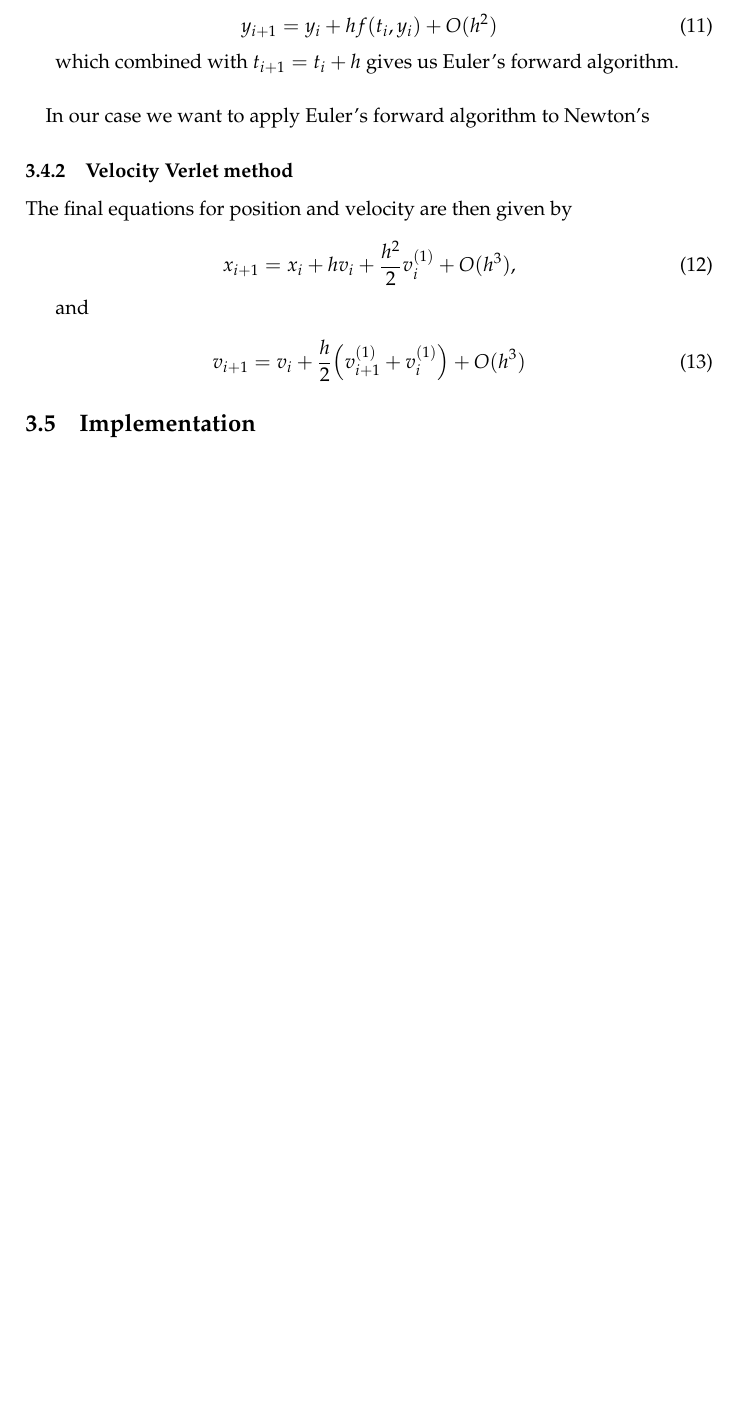
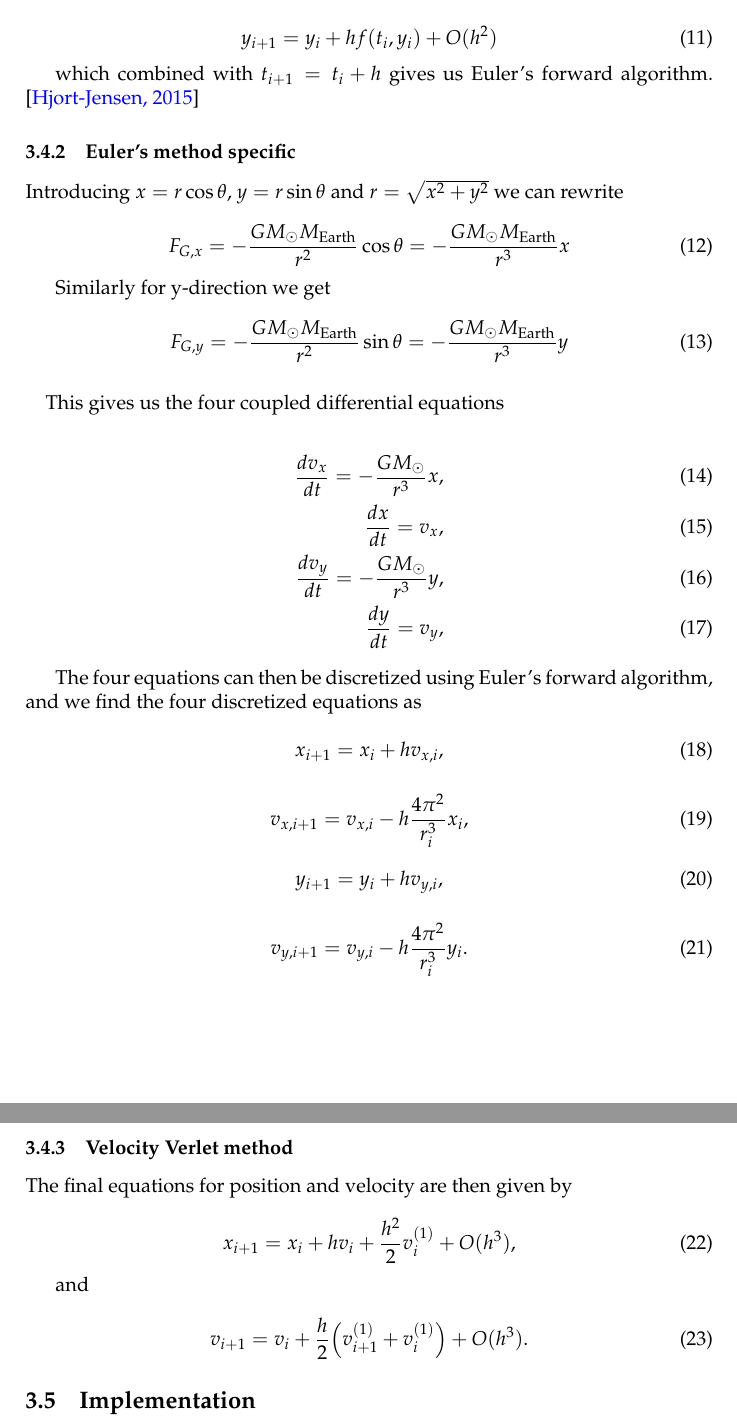
Before and after one commit to auduntre/FYS4150, a LaTeX document (Project 3/LaTeX_report/project3.tex): part of page 4 of 7 before the commit and two parts of pages 4 and 5 of 8 after it, the two joined at a grey line, cut so that both start at the same text, the shorter picture padded with empty space. Compiled offline with pdfLaTeX.

Commit message:
Eulers method updated expressions

```diff
--- a/Project 3/LaTeX_report/project3.tex
+++ b/Project 3/LaTeX_report/project3.tex
@@ -182,10 +182,51 @@ By defining $y'(t_{i})=f(t_{i}, y_{i})$ and truncating $\Delta$ at the first der
 y_{i+1}=y_{i} + h f(t_{i},y_{i}) + O(h^2)
 \end{equation}
 
-which combined with $t_{i+1}=t_{i}+h$ gives us Euler's forward algorithm.
+which combined with $t_{i+1}=t_{i}+h$ gives us Euler's forward algorithm. \cite{H-Jensen}
+
+\subsubsection{Euler's method specific}
+Introducing $x = r \cos \theta$, $y=r \sin \theta$ and $r=\sqrt{x^2+y^2}$ we can rewrite
+
+\begin{equation}
+F_{G,x}=-\dfrac{GM_{\odot} M_{\text{Earth}}}{r^2} \cos \theta = - \dfrac{G M_{\odot} M_{\text{Earth}}}{r^3} x
+\end{equation}
+
+Similarly for y-direction we get
+
+\begin{equation}
+F_{G,y}=-\dfrac{GM_{\odot} M_{\text{Earth}}}{r^2} \sin \theta = - \dfrac{G M_{\odot} M_{\text{Earth}}}{r^3} y
+\end{equation}
+
 
 \paragraph{}
-In our case we want to apply Euler's forward algorithm to Newton's
+This gives us the four coupled differential equations
+
+\begin{align}
+\dfrac{dv_{x}}{dt}=-\dfrac{G M_{\odot}}{r^3}x, \\
+\dfrac{dx}{dt} = v_{x}, \\
+\dfrac{dv_{y}}{dt}=-\dfrac{G M_{\odot}}{r^3}y, \\
+\dfrac{dy}{dt} = v_{y},
+\end{align}
+
+
+The four equations can then be discretized using Euler's forward algorithm, and we find the four discretized equations as
+
+\begin{equation}
+x_{i+1} = x_{i} + h v_{x,i},
+\end{equation}
+
+\begin{equation}
+v_{x,i+1} = v_{x,i} - h \dfrac{4 \pi^2}{r_{i}^3}x_{i},
+\end{equation}
+
+
+\begin{equation}
+y_{i+1} = y_{i} + h v_{y,i},
+\end{equation}
+
+\begin{equation}
+v_{y,i+1} = v_{y,i} - h \dfrac{4 \pi^2}{r_{i}^3}y_{i}.
+\end{equation}
 
 
 \subsubsection{Velocity Verlet method}
@@ -199,8 +240,10 @@ x_{i+1} = x_{i} + h v_{i} + \dfrac{h^2}{2} v_{i}^{(1)} + O(h^3),
 and
 
 \begin{equation}
-v_{i+1} = v_{i} + \dfrac{h}{2} \Big( v_{i+1}^{(1)} +v_{i}^{(1)} \Big) + O(h^3)
+v_{i+1} = v_{i} + \dfrac{h}{2} \Big( v_{i+1}^{(1)} +v_{i}^{(1)} \Big) + O(h^3).
 \end{equation}
+
+
 
 \subsection{Implementation}
 
```
Also changed, not shown: Project 3/LaTeX_report/project3.pdf.
